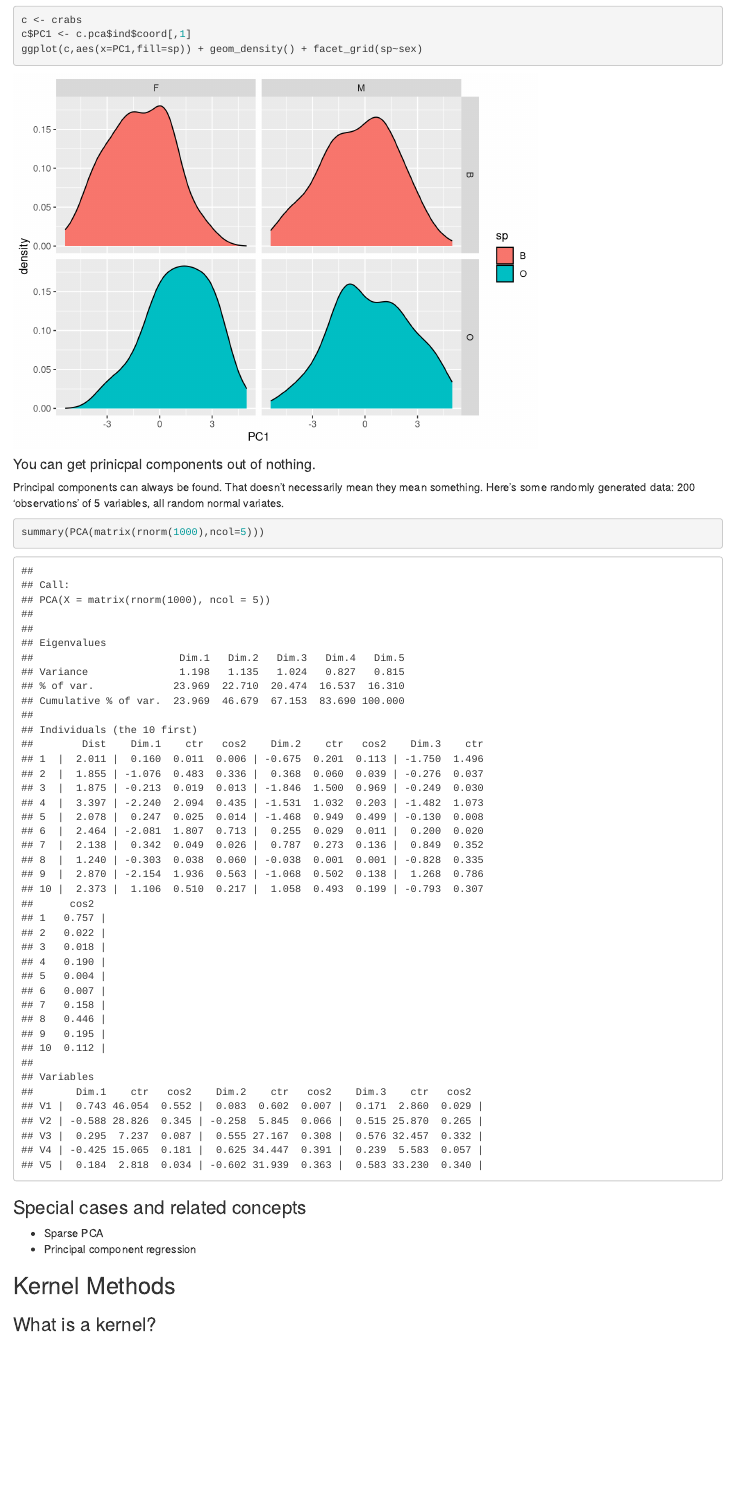
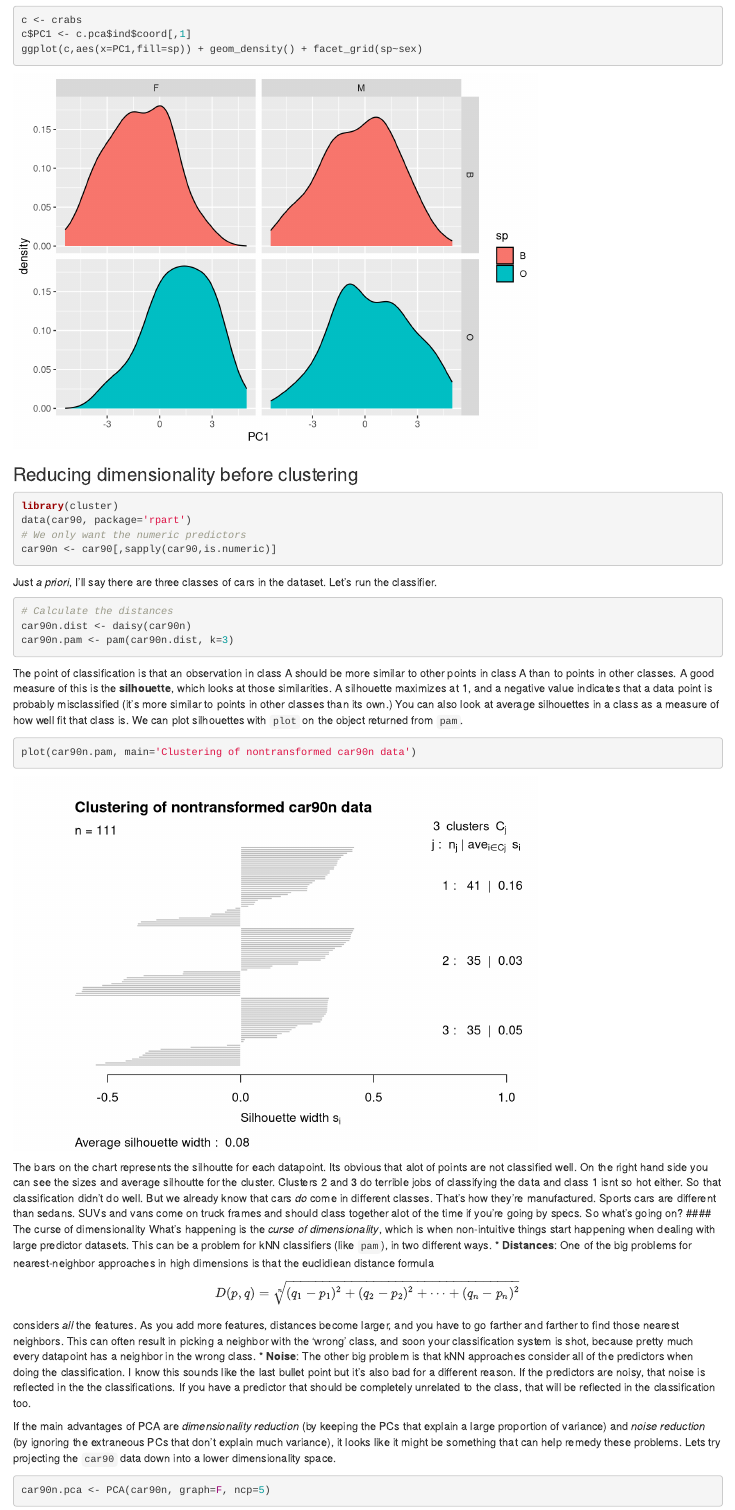
Before and after one commit to jameshicks/Rtutorials, an R Markdown document (dimensionality_reduction/dimensionality_reduction.Rmd): the page in a window 1100 px wide, from 17010 px down. Rendered offline with R 4.5, knitr and Pandoc, with nearby package versions; code that draws random numbers runs with fixed seeds of ours.

Commit message:
Clustering examples

````diff
--- a/dimensionality_reduction/dimensionality_reduction.Rmd
+++ b/dimensionality_reduction/dimensionality_reduction.Rmd
@@ -218,4 +218,32 @@ c <- crabs
 c$PC1 <- c.pca$ind$coord[,1]
 ggplot(c,aes(x=PC1,fill=sp)) + geom_density() + facet_grid(sp~sex)
 ```
-#### You can get prinicpal components out of nothing.
+### Reducing dimensionality before clustering
+
+```{r}
+library(cluster)
+data(car90, package='rpart')
+# We only want the numeric predictors
+car90n <- car90[,sapply(car90,is.numeric)]
+```
+Just _a priori_, I'll say there are three classes of cars in the dataset. Let's run the classifier.
+```{r}
+# Calculate the distances
+car90n.dist <- daisy(car90n)
+car90n.pam <- pam(car90n.dist, k=3)
+```
+The point of classification is that an observation in class A should be more similar to other points in class A than to points in other classes. A good measure of this is the __silhouette__, which looks at those similarities. A silhouette maximizes at 1, and a negative value indicates that a data point is probably misclassified (it's more similar to points in other classes than its own.) You can also look at average silhouettes in a class as a measure of how well fit that class is. We can plot silhouettes with `plot` on the object returned from `pam`.
+```{r}
+plot(car90n.pam, main='Clustering of nontransformed car90n data')
+```
+The bars on the chart represents the silhoutte for each datapoint. Its obvious that alot of points are not classified well. On the right hand side you can see the sizes and average silhoutte for the cluster. Clusters 2 and 3 do terrible jobs of classifying the data and class 1 isnt so hot either.
+So that classification didn't do well. But we already know that cars _do_ come in different classes. That's how they're manufactured. Sports cars are different than sedans. SUVs and vans come on truck frames and should class together alot of the time if you're going by specs. So what's going on?
+#### The curse of dimensionality
+What's happening is the *curse of dimensionality*, which is when non-intuitive things start happening when dealing with large predictor datasets. This can be a problem for kNN classifiers (like `pam`), in two different ways.
+* __Distances__: One of the big problems for nearest-neighbor approaches in high dimensions is that the euclidiean distance formula $$D(p,q)=\sqrt[n]{(q_{1} - p_{1})^{2}  + (q_{2} - p_{2})^{2} + \cdots + (q_{n} - p_{n})^{2}}$$ considers _all_ the features. As you add more features, distances become larger, and you have to go farther and farther to find those nearest neighbors. This can often result in picking a neighbor with the 'wrong' class, and soon your classification system is shot, because pretty much every datapoint has a neighbor in the wrong class.
+* __Noise__: The other big problem is that kNN approaches consider all of the predictors when doing the classification. I know this sounds like the last bullet point but it's also bad for a different reason. If the predictors are noisy, that noise is reflected in the the classifications. If you have a predictor that should be completely unrelated to the class, that will be reflected in the classification too.
+
+If the main advantages of PCA are _dimensionality reduction_ (by keeping the PCs that explain a large proportion of variance) and _noise reduction_ (by ignoring the extraneous PCs that don't explain much variance), it looks like it might be something that can help remedy these problems. Lets try projecting the `car90` data down into a lower dimensionality space.
+
+```{r car90npca}
+car90n.pca <- PCA(car90n, graph=F, ncp=5)
@@ -223,7 +262,9 @@ Principal components can always be found. That doesn't necessarily mean they mea
 ```{r}
 summary(PCA(matrix(rnorm(1000),ncol=5)))
 ```
-### Special cases and related concepts
+
+Special cases and related concepts
+------
 * Sparse PCA
 * Principal component regression
 
````
Also changed, not shown: dimensionality_reduction/dimensionality_reduction.Rmd (11 more changed lines).
